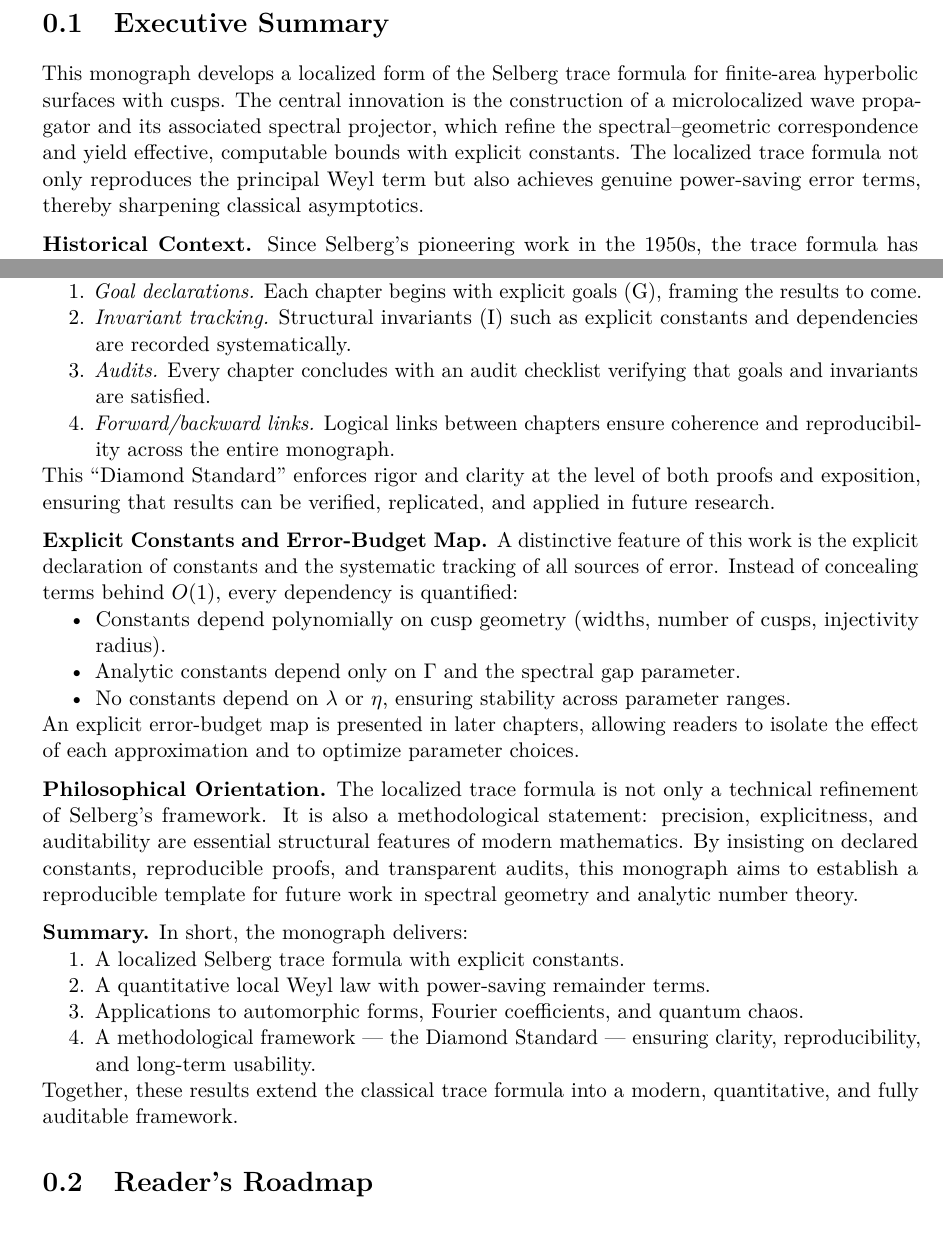
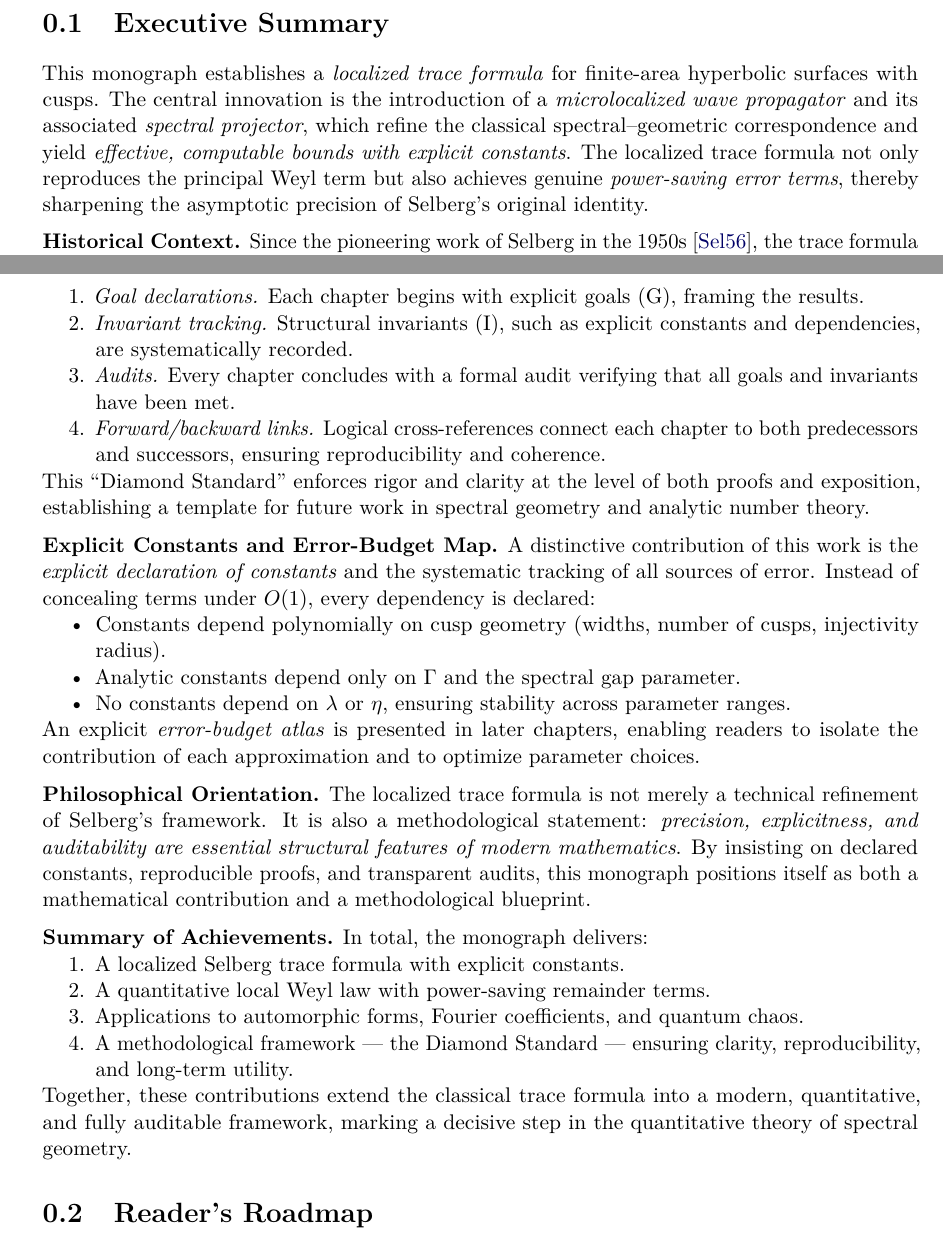
Before and after one commit to askohguharev-us/localized-trace-formula, a LaTeX thesis (src/main.tex, which reads src/frontmatter/00-executive-summary.tex): two parts of pages 6 and 7 of 168, joined at a grey line, cut so that both start at the same text. Compiled offline with pdfLaTeX.

Commit message:
Update 00-executive-summary.tex

```diff
--- a/src/frontmatter/00-executive-summary.tex
+++ b/src/frontmatter/00-executive-summary.tex
@@ -1,13 +1,17 @@
+% ======================================================================
+% File: src/frontmatter/00-executive-summary.tex
+% ======================================================================
+
 \section{Executive Summary}
 
-This monograph develops a localized form of the Selberg trace formula for
-finite-area hyperbolic surfaces with cusps. The central innovation is the
-construction of a microlocalized wave propagator and its associated spectral
-projector, which refine the spectral–geometric correspondence and yield
-effective, computable bounds with explicit constants. The localized trace
-formula not only reproduces the principal Weyl term but also achieves genuine
-power-saving error terms, thereby sharpening classical asymptotics.
+This monograph establishes a \emph{localized trace formula} for finite-area
+hyperbolic surfaces with cusps. The central innovation is the introduction of a
+\emph{microlocalized wave propagator} and its associated \emph{spectral
+projector}, which refine the classical spectral–geometric correspondence and
+yield \emph{effective, computable bounds with explicit constants}. The localized
+trace formula not only reproduces the principal Weyl term but also achieves
+genuine \emph{power-saving error terms}, thereby sharpening the asymptotic
+precision of Selberg’s original identity.
 
 \medskip
 \noindent\textbf{Historical Context.}
-Since Selberg's pioneering work in the 1950s, the trace formula has provided a
@@ -25 +18,2 @@ tool, suitable for delicate problems in analytic number theory and spectral
-statistics.
+Since the pioneering work of Selberg in the 1950s \cite{Selberg1956}, the trace
+formula has served as a profound bridge between geometry (closed geodesics,
@@ -86,57 +97,64 @@ theory and quantum chaos. Among the most significant are:
-Beyond theorems, this monograph advances a methodological framework for
+\noindent\textbf{Methodological Standards (Diamond Standard).}
+Beyond its theorems, the monograph advances a methodological framework for
 mathematical exposition:
 \begin{enumerate}
   \item \emph{Goal declarations.}
-  Each chapter begins with explicit goals (G), framing the results to come.
+  Each chapter begins with explicit goals (G), framing the results.
   \item \emph{Invariant tracking.}
-  Structural invariants (I) such as explicit constants and dependencies are
-  recorded systematically.
+  Structural invariants (I), such as explicit constants and dependencies, are
+  systematically recorded.
   \item \emph{Audits.}
-  Every chapter concludes with an audit checklist verifying that goals and
-  invariants are satisfied.
+  Every chapter concludes with a formal audit verifying that all goals and
+  invariants have been met.
   \item \emph{Forward/backward links.}
-  Logical links between chapters ensure coherence and reproducibility across
-  the entire monograph.
+  Logical cross-references connect each chapter to both predecessors and
+  successors, ensuring reproducibility and coherence.
 \end{enumerate}
 This ``Diamond Standard'' enforces rigor and clarity at the level of both
-proofs and exposition, ensuring that results can be verified, replicated, and
-applied in future research.
+proofs and exposition, establishing a template for future work in spectral
+geometry and analytic number theory.
 
 \medskip
 \noindent\textbf{Explicit Constants and Error-Budget Map.}
-A distinctive feature of this work is the explicit declaration of constants and
-the systematic tracking of all sources of error. Instead of concealing terms
-behind $O(1)$, every dependency is quantified:
+A distinctive contribution of this work is the \emph{explicit declaration of
+constants} and the systematic tracking of all sources of error. Instead of
+concealing terms under $O(1)$, every dependency is declared:
 \begin{itemize}
-  \item Constants depend polynomially on cusp geometry (widths, number of
-  cusps, injectivity radius).
+  \item Constants depend polynomially on cusp geometry (widths, number of cusps,
+  injectivity radius).
   \item Analytic constants depend only on $\Gamma$ and the spectral gap
   parameter.
   \item No constants depend on $\lambda$ or $\eta$, ensuring stability across
   parameter ranges.
 \end{itemize}
-An explicit error-budget map is presented in later chapters, allowing readers
-to isolate the effect of each approximation and to optimize parameter choices.
+An explicit \emph{error-budget atlas} is presented in later chapters, enabling
+readers to isolate the contribution of each approximation and to optimize
+parameter choices.
 
 \medskip
 \noindent\textbf{Philosophical Orientation.}
-The localized trace formula is not only a technical refinement of Selberg’s
-framework. It is also a methodological statement: precision, explicitness, and
-auditability are essential structural features of modern mathematics. By
-insisting on declared constants, reproducible proofs, and transparent audits,
-this monograph aims to establish a reproducible template for future work in
-spectral geometry and analytic number theory.
+The localized trace formula is not merely a technical refinement of Selberg’s
+framework. It is also a methodological statement: \emph{precision,
+explicitness, and auditability are essential structural features of modern
+mathematics}. By insisting on declared constants, reproducible proofs, and
+transparent audits, this monograph positions itself as both a mathematical
+contribution and a methodological blueprint.
 
 \medskip
-\noindent\textbf{Summary.}
-In short, the monograph delivers:
+\noindent\textbf{Summary of Achievements.}
+In total, the monograph delivers:
 \begin{enumerate}
   \item A localized Selberg trace formula with explicit constants.
   \item A quantitative local Weyl law with power-saving remainder terms.
   \item Applications to automorphic forms, Fourier coefficients, and quantum
   chaos.
   \item A methodological framework --- the Diamond Standard --- ensuring
-  clarity, reproducibility, and long-term usability.
+  clarity, reproducibility, and long-term utility.
 \end{enumerate}
-Together, these results extend the classical trace formula into a modern,
-quantitative, and fully auditable framework.
+Together, these contributions extend the classical trace formula into a modern,
+quantitative, and fully auditable framework, marking a decisive step in the
+quantitative theory of spectral geometry.
+
+% ======================================================================
+% End of 00-executive-summary.tex
+% ======================================================================
```
Also changed, not shown: src/frontmatter/00-executive-summary.tex (72 more changed lines).
